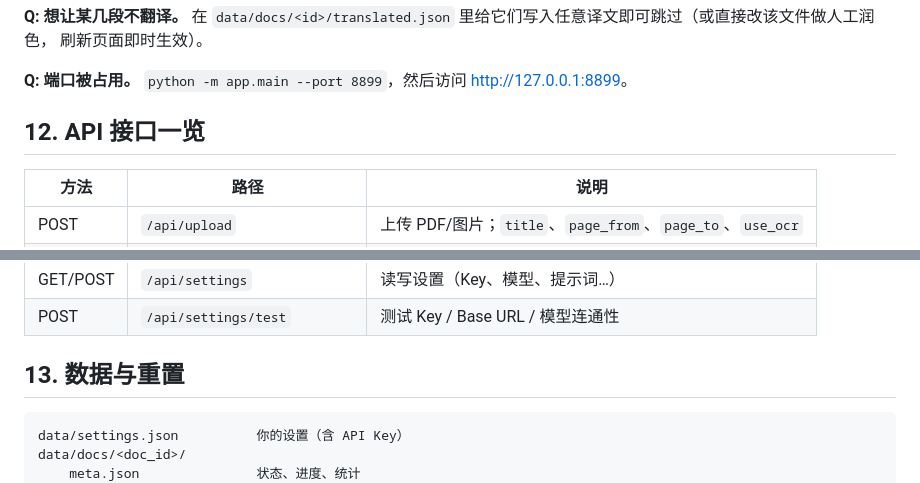
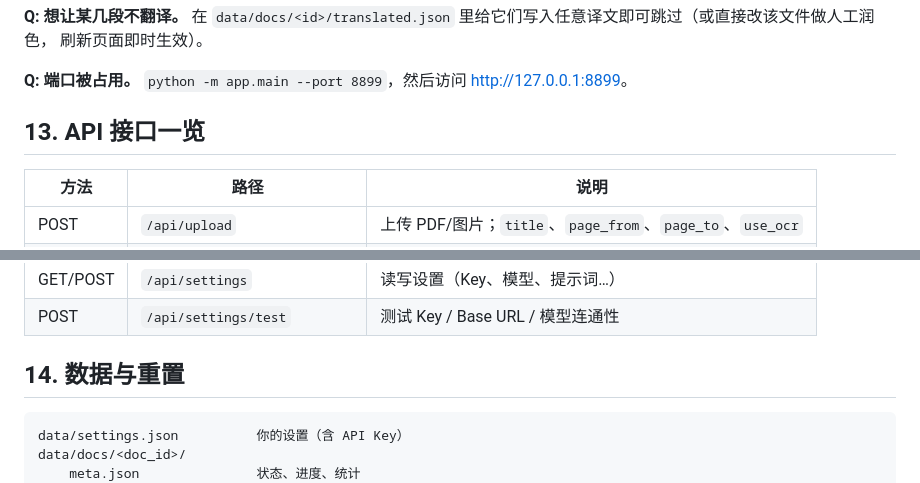
Before and after one commit to SunglassmanAlex/EasyEssay, a Markdown page: docs/USAGE.md, 2 parts joined by grey strips. GitHub-like rendering.

````diff
--- a/docs/USAGE.md
+++ b/docs/USAGE.md
@@ -184,7 +202,7 @@ EE_JSDOM="<你的 node_modules>/jsdom" \
 **Q: 端口被占用。**
 `python -m app.main --port 8899`，然后访问 <http://127.0.0.1:8899>。
 
-## 12. API 接口一览
+## 13. API 接口一览
 
 | 方法 | 路径 | 说明 |
 |---|---|---|
@@ -201,7 +219,7 @@ EE_JSDOM="<你的 node_modules>/jsdom" \
 | GET/POST | `/api/settings` | 读写设置（Key、模型、提示词…） |
 | POST | `/api/settings/test` | 测试 Key / Base URL / 模型连通性 |
 
-## 13. 数据与重置
+## 14. 数据与重置
 
 ```
 data/settings.json          你的设置（含 API Key）
````
Also changed, not shown: other parts of docs/USAGE.md (+25 -7 lines), README.md (+26 -6 lines).
